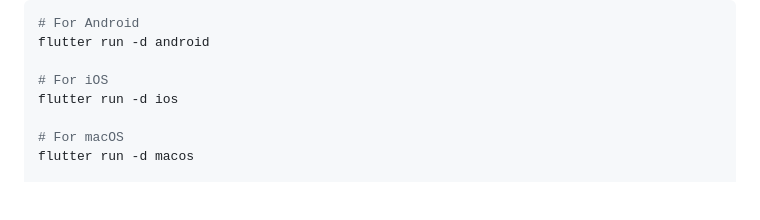
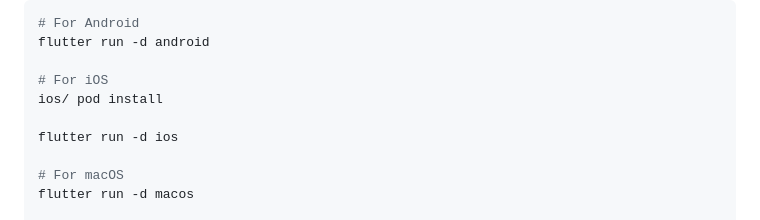
Before and after one commit to vici14/flutter-weather-clean-architecture, a Markdown page: README.md, the part around the change. Rendered like a GitHub page; blank space fills up the shorter version.

```diff
--- a/README.md
+++ b/README.md
@@ -230,6 +230,8 @@ flutter pub run build_runner build --delete-conflicting-outputs
 flutter run -d android
 
 # For iOS
+ios/ pod install
+
 flutter run -d ios
 
 # For macOS
```
